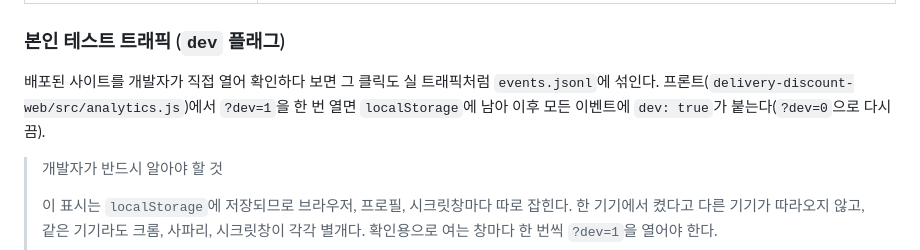
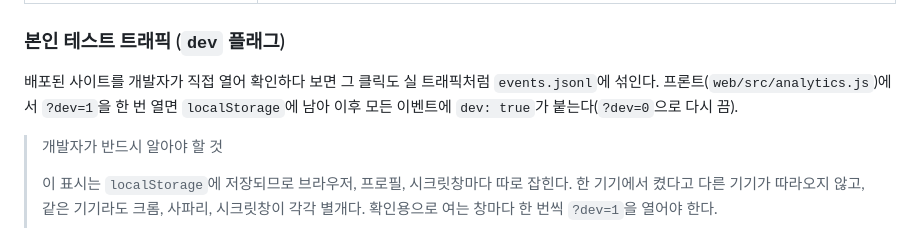
Before and after one commit to nn98/delivery-discount-api, a Markdown page: docs/traffic-analytics.md, the part around the change. Drawn GitHub-style.

Commit message:
mirror: woowacourse-teams/2026-to-discount@d356ee2bd38cae5336506222af0c254607c2e0bc
이 저장소에 직접 커밋하지 않는다. 원본은 woowacourse-teams/2026-to-discount의 api/ 이고, 여기 직접 넣은 것은 다음 미러에 덮인다.

```diff
--- a/docs/traffic-analytics.md
+++ b/docs/traffic-analytics.md
@@ -48,7 +48,7 @@
 
 ### 본인 테스트 트래픽 (`dev` 플래그)
 
-배포된 사이트를 개발자가 직접 열어 확인하다 보면 그 클릭도 실 트래픽처럼 `events.jsonl`에 섞인다. 프론트(`delivery-discount-web/src/analytics.js`)에서 `?dev=1`을 한 번 열면 `localStorage`에 남아 이후 모든 이벤트에 `dev: true`가 붙는다(`?dev=0`으로 다시 끔).
+배포된 사이트를 개발자가 직접 열어 확인하다 보면 그 클릭도 실 트래픽처럼 `events.jsonl`에 섞인다. 프론트(`web/src/analytics.js`)에서 `?dev=1`을 한 번 열면 `localStorage`에 남아 이후 모든 이벤트에 `dev: true`가 붙는다(`?dev=0`으로 다시 끔).
 
 > 개발자가 반드시 알아야 할 것
 >
```
